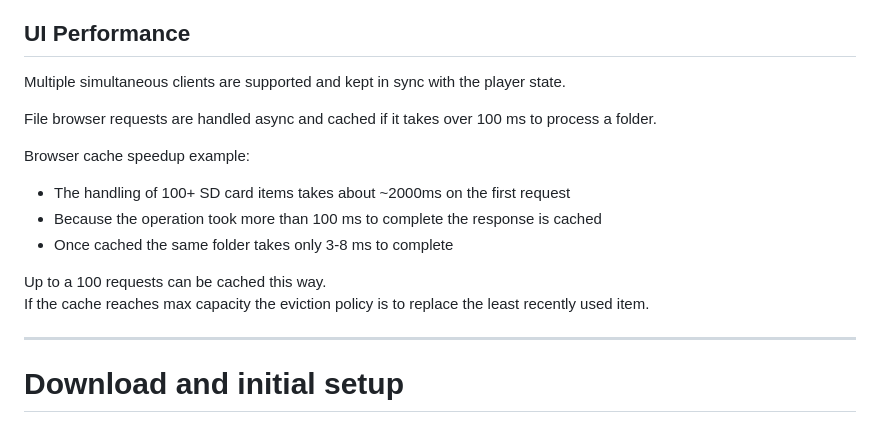
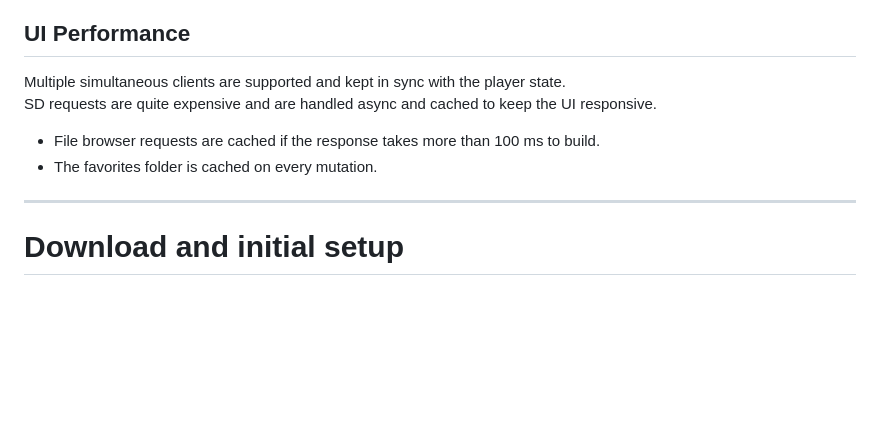
Before and after one commit to CelliesProjects/osap, a Markdown page: README.md, the part around the change. Rendered like a GitHub page; blank space fills up the shorter version.

Commit message:
Improved: README caching info (#66)

```diff
--- a/README.md
+++ b/README.md
@@ -98,17 +98,10 @@ This allows the same device to be used with different network setups such as a h
 ## UI Performance
 
 Multiple simultaneous clients are supported and kept in sync with the player state.
+SD requests are quite expensive and are handled async and cached to keep the UI responsive.
 
-File browser requests are handled async and cached if it takes over 100 ms to process a folder.
-
-Browser cache speedup example:
-
-* The handling of 100+ SD card items takes about ~2000ms on the first request
-* Because the operation took more than 100 ms to complete the response is cached
-* Once cached the same folder takes only 3-8 ms to complete
-
-Up to a 100 requests can be cached this way.
-If the cache reaches max capacity the eviction policy is to replace the least recently used item.
+- File browser requests are cached if the response takes more than 100 ms to build.
+- The favorites folder is cached on every mutation.
 
 ---
 
```
